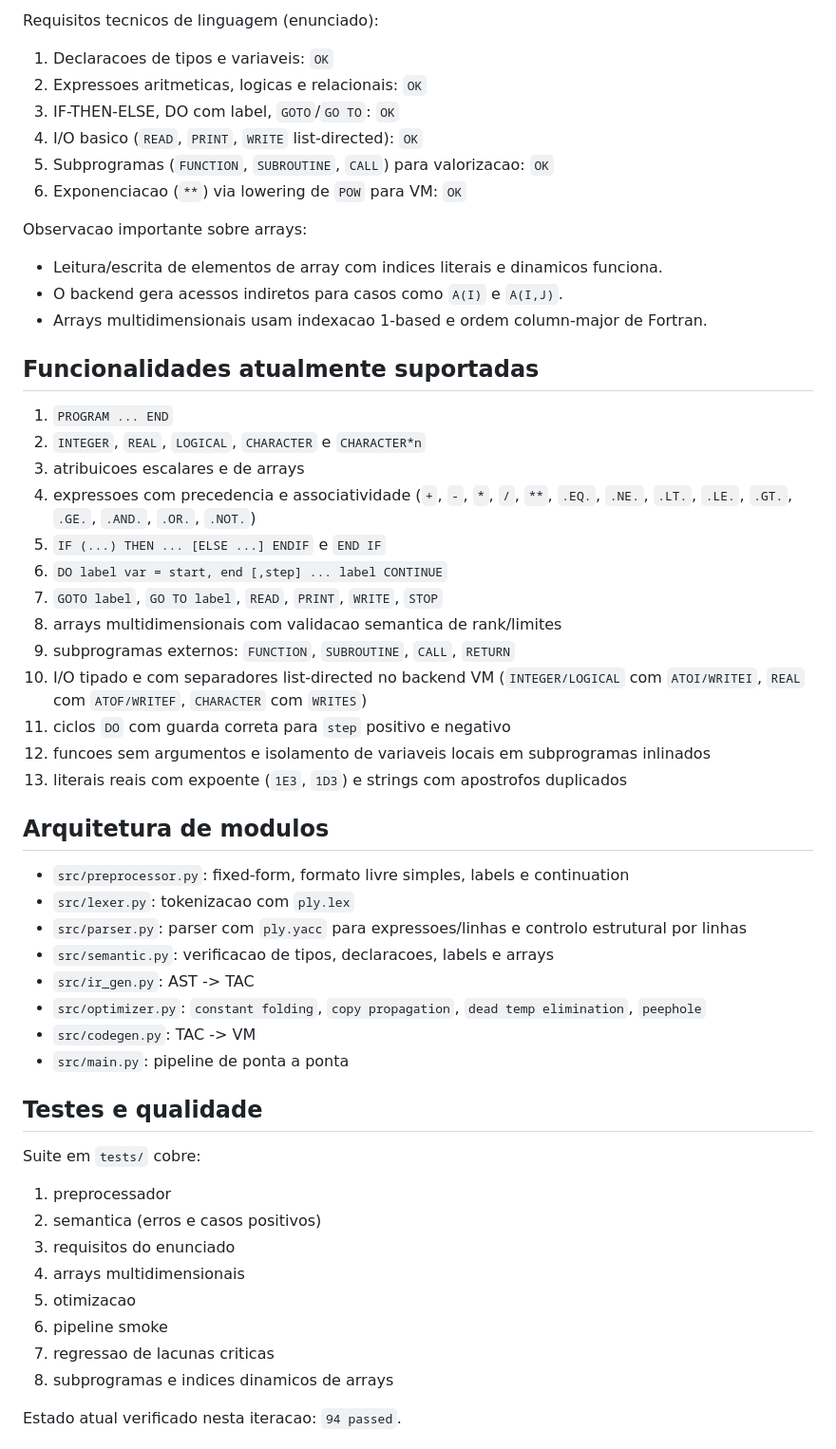
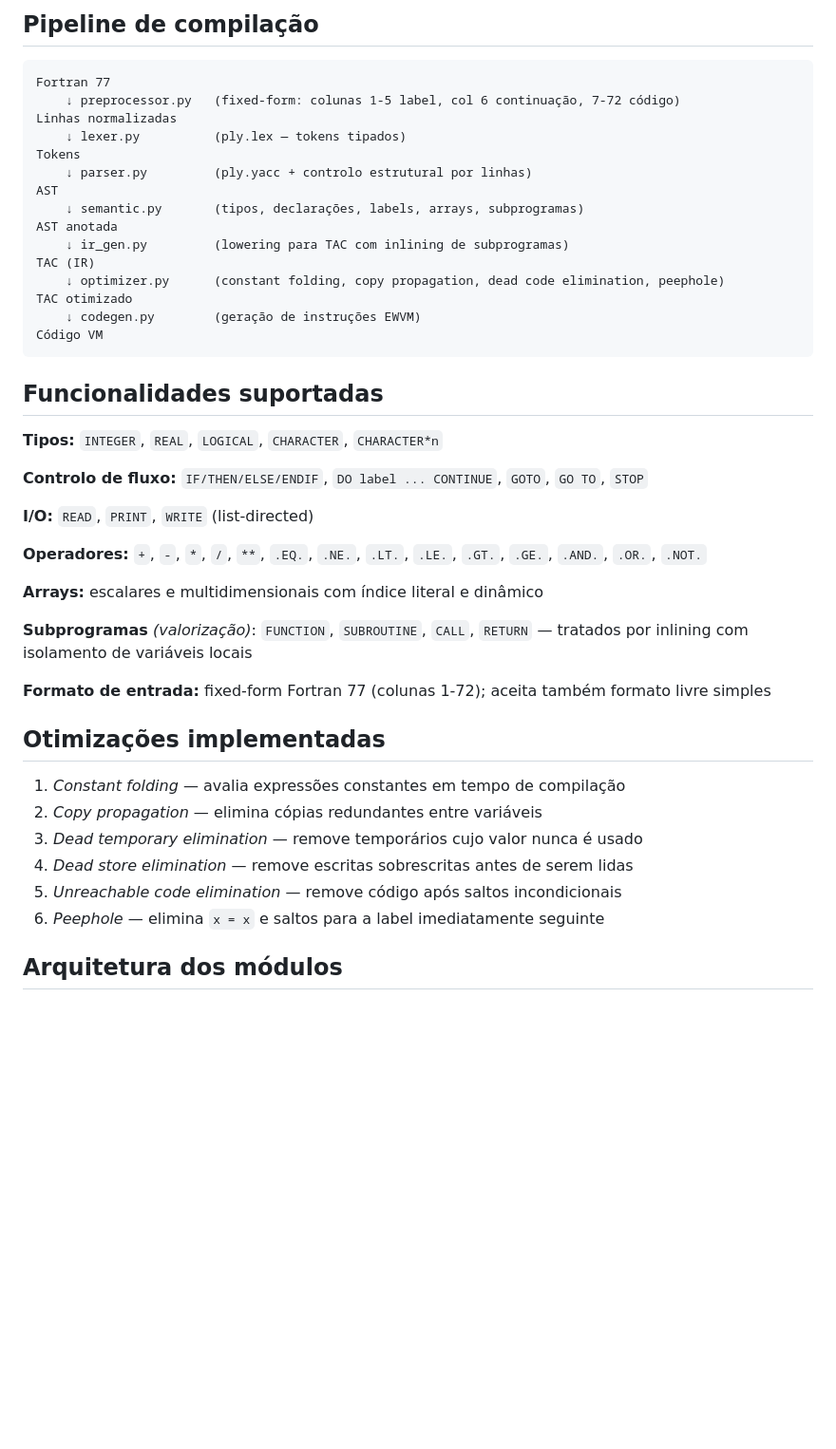
Before and after one commit to c0m1x/PL-G22, a Markdown page: README.md, the part around one of its changes. Shown at 95% size. Rendered like a GitHub page; blank space fills up the shorter version.

````diff
--- a/README.md
+++ b/README.md
@@ -76,59 +86,48 @@ Requisitos minimos para aprovacao (nota base):
 
-Requisitos tecnicos de linguagem (enunciado):
+## Pipeline de compilação
 
-1. Declaracoes de tipos e variaveis: `OK`
-2. Expressoes aritmeticas, logicas e relacionais: `OK`
-3. IF-THEN-ELSE, DO com label, `GOTO`/`GO TO`: `OK`
-4. I/O basico (`READ`, `PRINT`, `WRITE` list-directed): `OK`
-5. Subprogramas (`FUNCTION`, `SUBROUTINE`, `CALL`) para valorizacao: `OK`
-6. Exponenciacao (`**`) via lowering de `POW` para VM: `OK`
+```
+Fortran 77
+    ↓ preprocessor.py   (fixed-form: colunas 1-5 label, col 6 continuação, 7-72 código)
+Linhas normalizadas
+    ↓ lexer.py          (ply.lex — tokens tipados)
+Tokens
+    ↓ parser.py         (ply.yacc + controlo estrutural por linhas)
+AST
+    ↓ semantic.py       (tipos, declarações, labels, arrays, subprogramas)
+AST anotada
+    ↓ ir_gen.py         (lowering para TAC com inlining de subprogramas)
+TAC (IR)
+    ↓ optimizer.py      (constant folding, copy propagation, dead code elimination, peephole)
+TAC otimizado
+    ↓ codegen.py        (geração de instruções EWVM)
+Código VM
+```
 
-Observacao importante sobre arrays:
+## Funcionalidades suportadas
 
-- Leitura/escrita de elementos de array com indices literais e dinamicos funciona.
-- O backend gera acessos indiretos para casos como `A(I)` e `A(I,J)`.
-- Arrays multidimensionais usam indexacao 1-based e ordem column-major de Fortran.
+**Tipos:** `INTEGER`, `REAL`, `LOGICAL`, `CHARACTER`, `CHARACTER*n`
 
-## Funcionalidades atualmente suportadas
+**Controlo de fluxo:** `IF/THEN/ELSE/ENDIF`, `DO label ... CONTINUE`, `GOTO`, `GO TO`, `STOP`
 
-1. `PROGRAM ... END`
-2. `INTEGER`, `REAL`, `LOGICAL`, `CHARACTER` e `CHARACTER*n`
-3. atribuicoes escalares e de arrays
-4. expressoes com precedencia e associatividade (`+`, `-`, `*`, `/`, `**`, `.EQ.`, `.NE.`, `.LT.`, `.LE.`, `.GT.`, `.GE.`, `.AND.`, `.OR.`, `.NOT.`)
-5. `IF (...) THEN ... [ELSE ...] ENDIF` e `END IF`
-6. `DO label var = start, end [,step] ... label CONTINUE`
-7. `GOTO label`, `GO TO label`, `READ`, `PRINT`, `WRITE`, `STOP`
-8. arrays multidimensionais com validacao semantica de rank/limites
-9. subprogramas externos: `FUNCTION`, `SUBROUTINE`, `CALL`, `RETURN`
-10. I/O tipado e com separadores list-directed no backend VM (`INTEGER/LOGICAL` com `ATOI/WRITEI`, `REAL` com `ATOF/WRITEF`, `CHARACTER` com `WRITES`)
-11. ciclos `DO` com guarda correta para `step` positivo e negativo
-12. funcoes sem argumentos e isolamento de variaveis locais em subprogramas inlinados
-13. literais reais com expoente (`1E3`, `1D3`) e strings com apostrofos duplicados
+**I/O:** `READ`, `PRINT`, `WRITE` (list-directed)
 
-## Arquitetura de modulos
+**Operadores:** `+`, `-`, `*`, `/`, `**`, `.EQ.`, `.NE.`, `.LT.`, `.LE.`, `.GT.`, `.GE.`, `.AND.`, `.OR.`, `.NOT.`
 
-- `src/preprocessor.py`: fixed-form, formato livre simples, labels e continuation
-- `src/lexer.py`: tokenizacao com `ply.lex`
-- `src/parser.py`: parser com `ply.yacc` para expressoes/linhas e controlo estrutural por linhas
-- `src/semantic.py`: verificacao de tipos, declaracoes, labels e arrays
-- `src/ir_gen.py`: AST -> TAC
-- `src/optimizer.py`: `constant folding`, `copy propagation`, `dead temp elimination`, `peephole`
-- `src/codegen.py`: TAC -> VM
-- `src/main.py`: pipeline de ponta a ponta
+**Arrays:** escalares e multidimensionais com índice literal e dinâmico
 
-## Testes e qualidade
+**Subprogramas** *(valorização)*: `FUNCTION`, `SUBROUTINE`, `CALL`, `RETURN` — tratados por inlining com isolamento de variáveis locais
 
-Suite em `tests/` cobre:
+**Formato de entrada:** fixed-form Fortran 77 (colunas 1-72); aceita também formato livre simples
 
-1. preprocessador
-2. semantica (erros e casos positivos)
-3. requisitos do enunciado
-4. arrays multidimensionais
-5. otimizacao
-6. pipeline smoke
-7. regressao de lacunas criticas
-8. subprogramas e indices dinamicos de arrays
+## Otimizações implementadas
 
-Estado atual verificado nesta iteracao: `94 passed`.
+1. *Constant folding* — avalia expressões constantes em tempo de compilação
+2. *Copy propagation* — elimina cópias redundantes entre variáveis
+3. *Dead temporary elimination* — remove temporários cujo valor nunca é usado
+4. *Dead store elimination* — remove escritas sobrescritas antes de serem lidas
+5. *Unreachable code elimination* — remove código após saltos incondicionais
+6. *Peephole* — elimina `x = x` e saltos para a label imediatamente seguinte
 
+## Arquitetura dos módulos
 
````
Also changed, not shown: other parts of README.md (+67 -84 lines).
